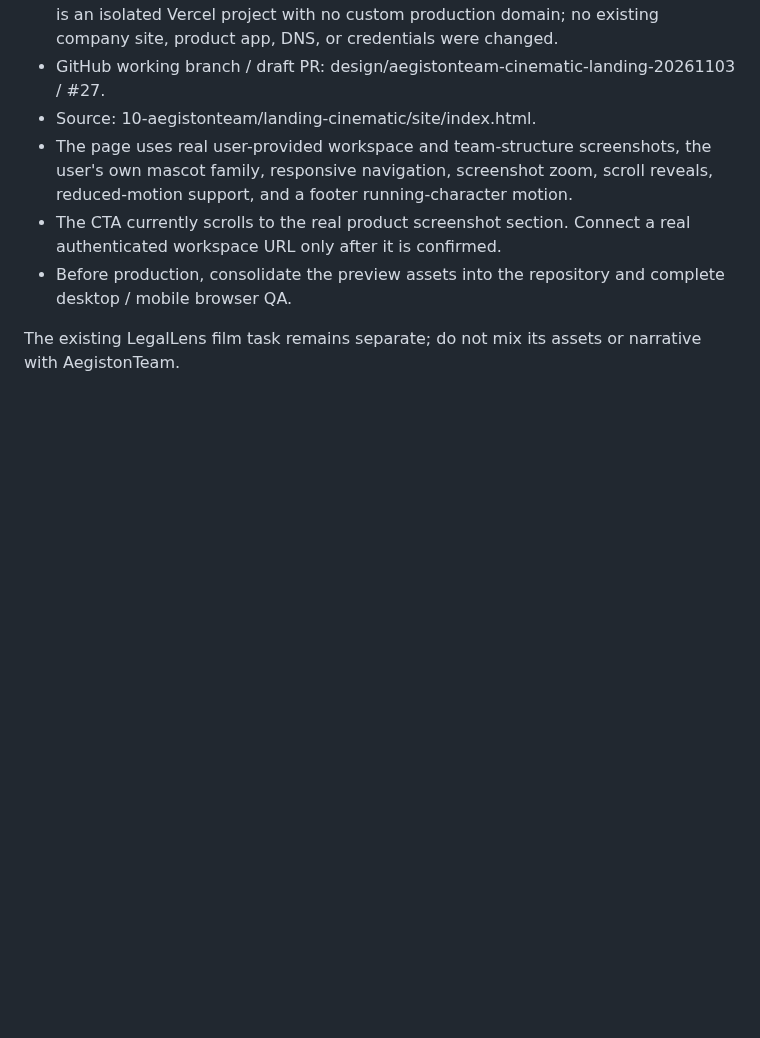
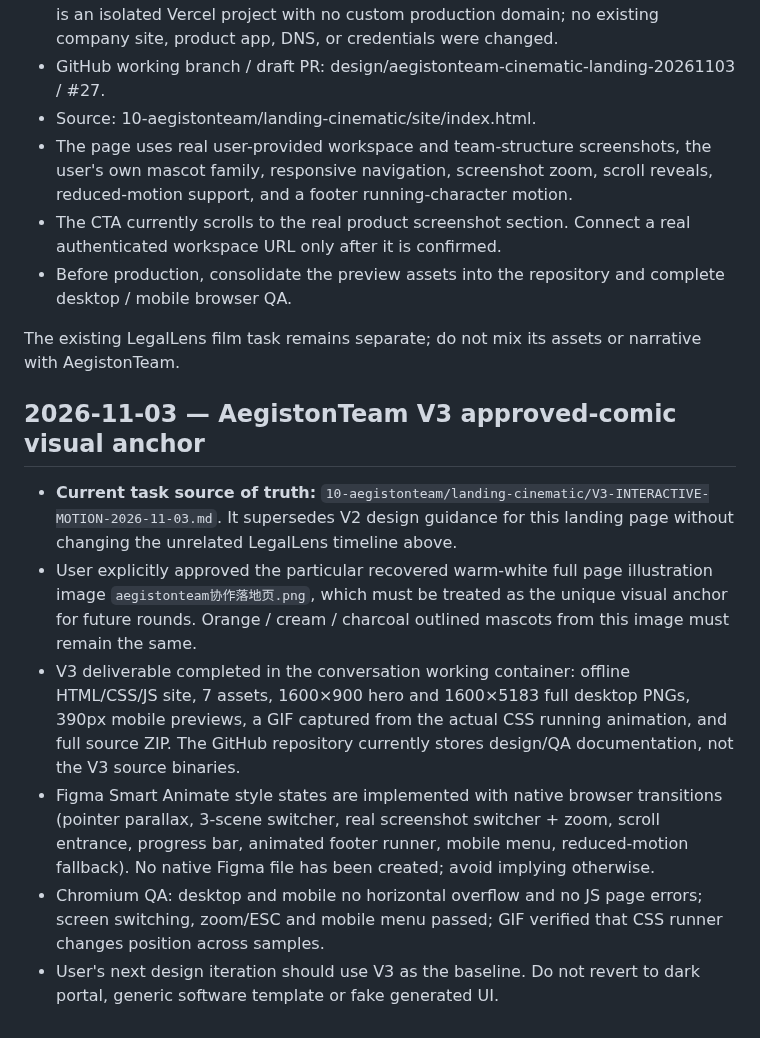
Before and after one commit to jinngimk-lang/wendnag, a Markdown page: creative-runtime/STATE.md, the part around the change. GitHub-like rendering; blank space fills up the shorter version.

Commit message:
docs(creative): route active AegistonTeam design context to V3 anchor

```diff
--- a/creative-runtime/STATE.md
+++ b/creative-runtime/STATE.md
@@ -151,3 +151,13 @@ Last updated: 2026-11-03
 - Before production, consolidate the preview assets into the repository and complete desktop / mobile browser QA.
 
 The existing LegalLens film task remains separate; do not mix its assets or narrative with AegistonTeam.
+
+
+## 2026-11-03 — AegistonTeam V3 approved-comic visual anchor
+
+- **Current task source of truth:** `10-aegistonteam/landing-cinematic/V3-INTERACTIVE-MOTION-2026-11-03.md`. It supersedes V2 design guidance for this landing page without changing the unrelated LegalLens timeline above.
+- User explicitly approved the particular recovered warm-white full page illustration image `aegistonteam协作落地页.png`, which must be treated as the unique visual anchor for future rounds. Orange / cream / charcoal outlined mascots from this image must remain the same.
+- V3 deliverable completed in the conversation working container: offline HTML/CSS/JS site, 7 assets, 1600×900 hero and 1600×5183 full desktop PNGs, 390px mobile previews, a GIF captured from the actual CSS running animation, and full source ZIP. The GitHub repository currently stores design/QA documentation, not the V3 source binaries.
+- Figma Smart Animate style states are implemented with native browser transitions (pointer parallax, 3-scene switcher, real screenshot switcher + zoom, scroll entrance, progress bar, animated footer runner, mobile menu, reduced-motion fallback). No native Figma file has been created; avoid implying otherwise.
+- Chromium QA: desktop and mobile no horizontal overflow and no JS page errors; screen switching, zoom/ESC and mobile menu passed; GIF verified that CSS runner changes position across samples.
+- User's next design iteration should use V3 as the baseline. Do not revert to dark portal, generic software template or fake generated UI.
```
